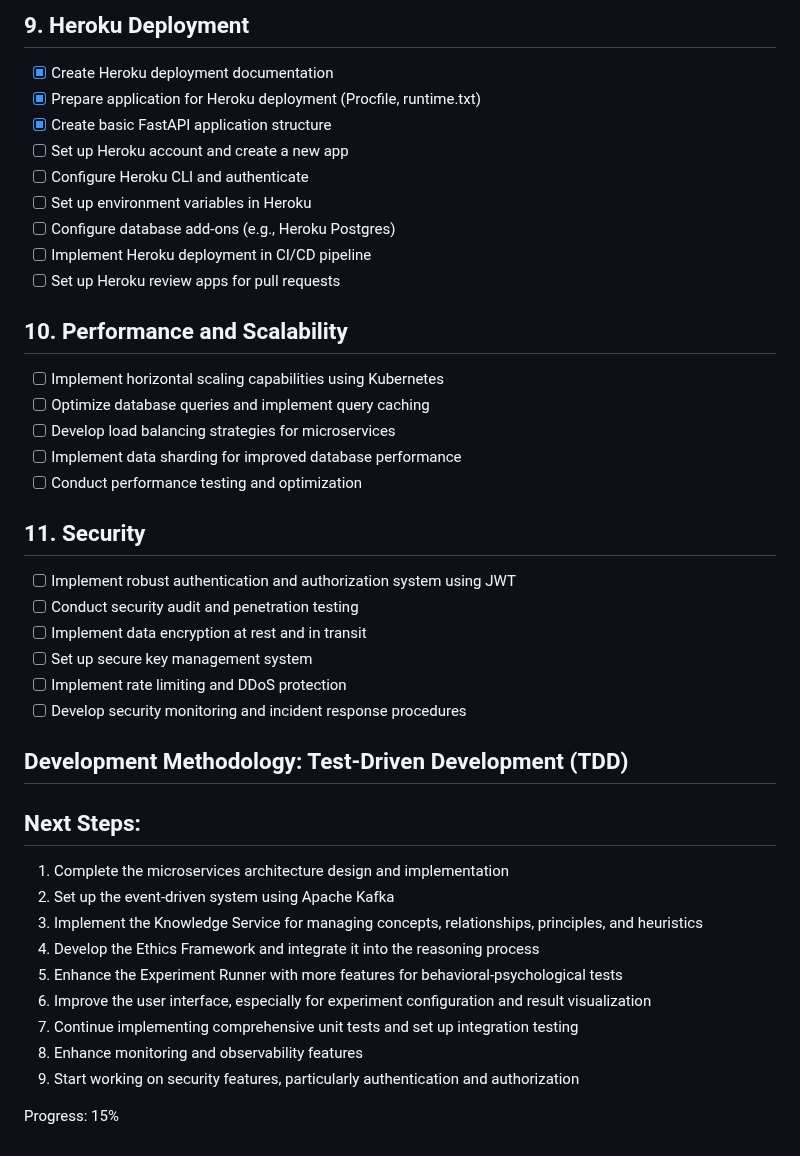
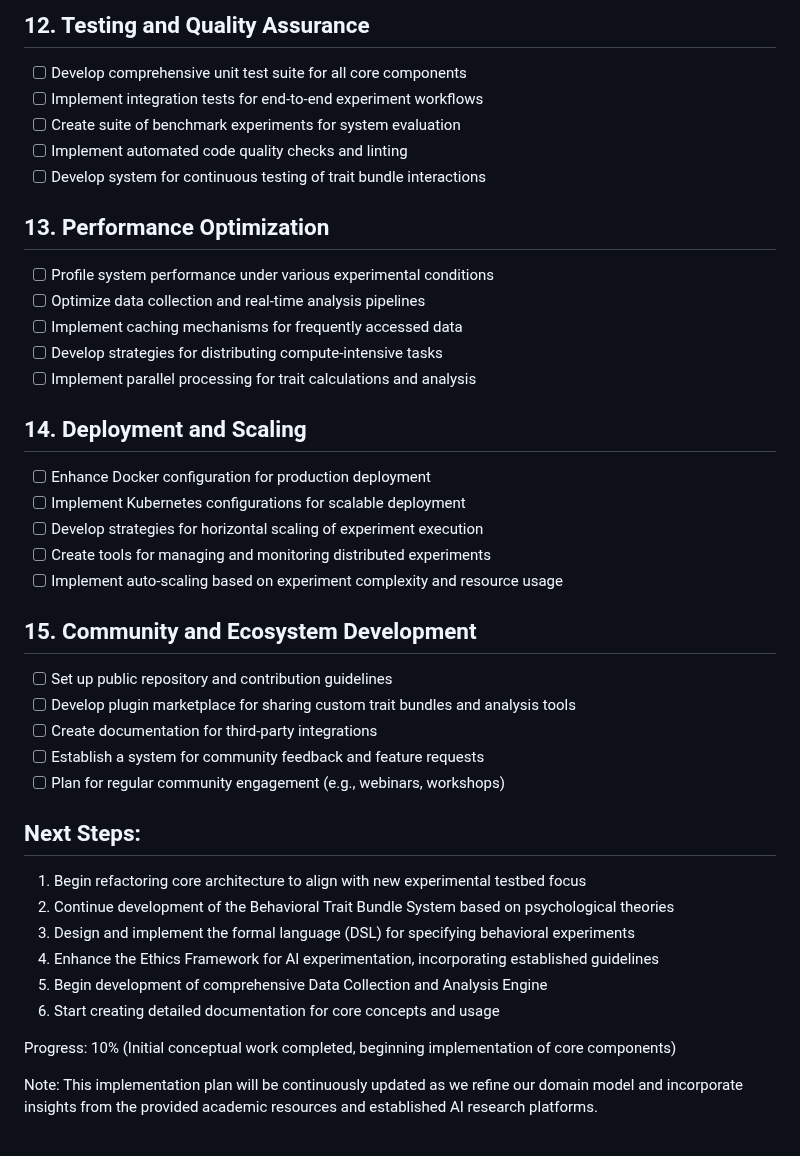
Before and after one commit to ryanklee/think-taink, a Markdown page: docs/implementation_plan.md, the part around one of its changes. Rendered like a GitHub page.

```diff
--- a/docs/implementation_plan.md
+++ b/docs/implementation_plan.md
@@ -117,41 +86,40 @@
 
-## 9. Heroku Deployment
-- [x] Create Heroku deployment documentation
-- [x] Prepare application for Heroku deployment (Procfile, runtime.txt)
-- [x] Create basic FastAPI application structure
-- [ ] Set up Heroku account and create a new app
-- [ ] Configure Heroku CLI and authenticate
-- [ ] Set up environment variables in Heroku
-- [ ] Configure database add-ons (e.g., Heroku Postgres)
-- [ ] Implement Heroku deployment in CI/CD pipeline
-- [ ] Set up Heroku review apps for pull requests
+## 12. Testing and Quality Assurance
+- [ ] Develop comprehensive unit test suite for all core components
+- [ ] Implement integration tests for end-to-end experiment workflows
+- [ ] Create suite of benchmark experiments for system evaluation
+- [ ] Implement automated code quality checks and linting
+- [ ] Develop system for continuous testing of trait bundle interactions
 
-## 10. Performance and Scalability
-- [ ] Implement horizontal scaling capabilities using Kubernetes
-- [ ] Optimize database queries and implement query caching
-- [ ] Develop load balancing strategies for microservices
-- [ ] Implement data sharding for improved database performance
-- [ ] Conduct performance testing and optimization
+## 13. Performance Optimization
+- [ ] Profile system performance under various experimental conditions
+- [ ] Optimize data collection and real-time analysis pipelines
+- [ ] Implement caching mechanisms for frequently accessed data
+- [ ] Develop strategies for distributing compute-intensive tasks
+- [ ] Implement parallel processing for trait calculations and analysis
 
-## 11. Security
-- [ ] Implement robust authentication and authorization system using JWT
-- [ ] Conduct security audit and penetration testing
-- [ ] Implement data encryption at rest and in transit
-- [ ] Set up secure key management system
-- [ ] Implement rate limiting and DDoS protection
-- [ ] Develop security monitoring and incident response procedures
+## 14. Deployment and Scaling
+- [ ] Enhance Docker configuration for production deployment
+- [ ] Implement Kubernetes configurations for scalable deployment
+- [ ] Develop strategies for horizontal scaling of experiment execution
+- [ ] Create tools for managing and monitoring distributed experiments
+- [ ] Implement auto-scaling based on experiment complexity and resource usage
 
-## Development Methodology: Test-Driven Development (TDD)
+## 15. Community and Ecosystem Development
+- [ ] Set up public repository and contribution guidelines
+- [ ] Develop plugin marketplace for sharing custom trait bundles and analysis tools
+- [ ] Create documentation for third-party integrations
+- [ ] Establish a system for community feedback and feature requests
+- [ ] Plan for regular community engagement (e.g., webinars, workshops)
 
 ## Next Steps:
-1. Complete the microservices architecture design and implementation
-2. Set up the event-driven system using Apache Kafka
-3. Implement the Knowledge Service for managing concepts, relationships, principles, and heuristics
-4. Develop the Ethics Framework and integrate it into the reasoning process
-5. Enhance the Experiment Runner with more features for behavioral-psychological tests
-6. Improve the user interface, especially for experiment configuration and result visualization
-7. Continue implementing comprehensive unit tests and set up integration testing
-8. Enhance monitoring and observability features
-9. Start working on security features, particularly authentication and authorization
+1. Begin refactoring core architecture to align with new experimental testbed focus
+2. Continue development of the Behavioral Trait Bundle System based on psychological theories
+3. Design and implement the formal language (DSL) for specifying behavioral experiments
+4. Enhance the Ethics Framework for AI experimentation, incorporating established guidelines
+5. Begin development of comprehensive Data Collection and Analysis Engine
+6. Start creating detailed documentation for core concepts and usage
 
-Progress: 15%
+Progress: 10% (Initial conceptual work completed, beginning implementation of core components)
+
+Note: This implementation plan will be continuously updated as we refine our domain model and incorporate insights from the provided academic resources and established AI research platforms.
```
Also changed, not shown: other parts of docs/implementation_plan.md (+67 -98 lines), README.md (+12 -2 lines).
